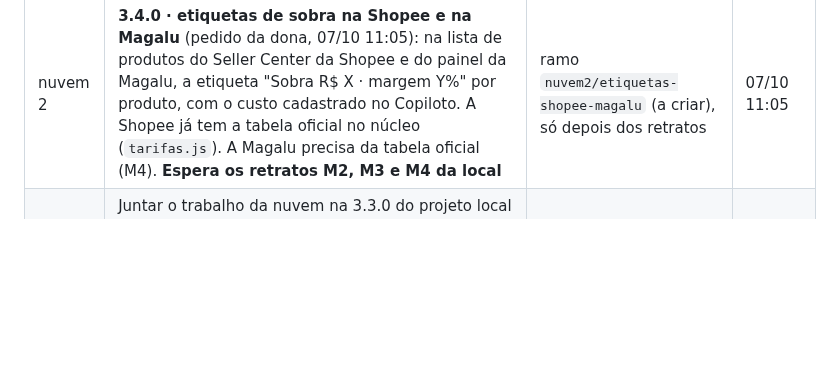
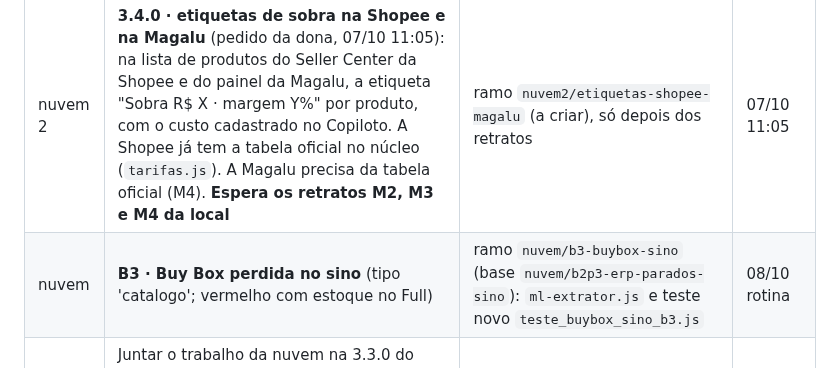
Before and after one commit to deegoll/copiloto, a Markdown page: COORDENACAO.md, the part around the change. GitHub-like rendering; blank space fills up the shorter version.

Commit message:
coordenação: nuvem pega B3 (Buy Box perdida no sino)

```diff
--- a/COORDENACAO.md
+++ b/COORDENACAO.md
@@ -19,6 +19,7 @@ Pedido da dona (07/10, 00:09 BRT): a 3.3.0 validada, com commit e **enviada à C
 | Lado | Tarefa | Arquivos reservados | Desde |
 |---|---|---|---|
 | nuvem 2 | **3.4.0 · etiquetas de sobra na Shopee e na Magalu** (pedido da dona, 07/10 11:05): na lista de produtos do Seller Center da Shopee e do painel da Magalu, a etiqueta "Sobra R$ X · margem Y%" por produto, com o custo cadastrado no Copiloto. A Shopee já tem a tabela oficial no núcleo (`tarifas.js`). A Magalu precisa da tabela oficial (M4). **Espera os retratos M2, M3 e M4 da local** | ramo `nuvem2/etiquetas-shopee-magalu` (a criar), só depois dos retratos | 07/10 11:05 |
+| nuvem | **B3 · Buy Box perdida no sino** (tipo 'catalogo'; vermelho com estoque no Full) | ramo `nuvem/b3-buybox-sino` (base `nuvem/b2p3-erp-parados-sino`): `ml-extrator.js` e teste novo `teste_buybox_sino_b3.js` | 08/10 rotina |
 | local | Juntar o trabalho da nuvem na 3.3.0 do projeto local (a suíte completa tem de ficar verde) e depois sincronizar este ramo com ela, por cima e sem force. Espera a nuvem liberar os arquivos das correções da auditoria; a local traz essas correções junto | nenhum nesta pasta até a nuvem liberar (o trabalho é no projeto local) | 07/10 03:10 |
 
 ## Fila
```
